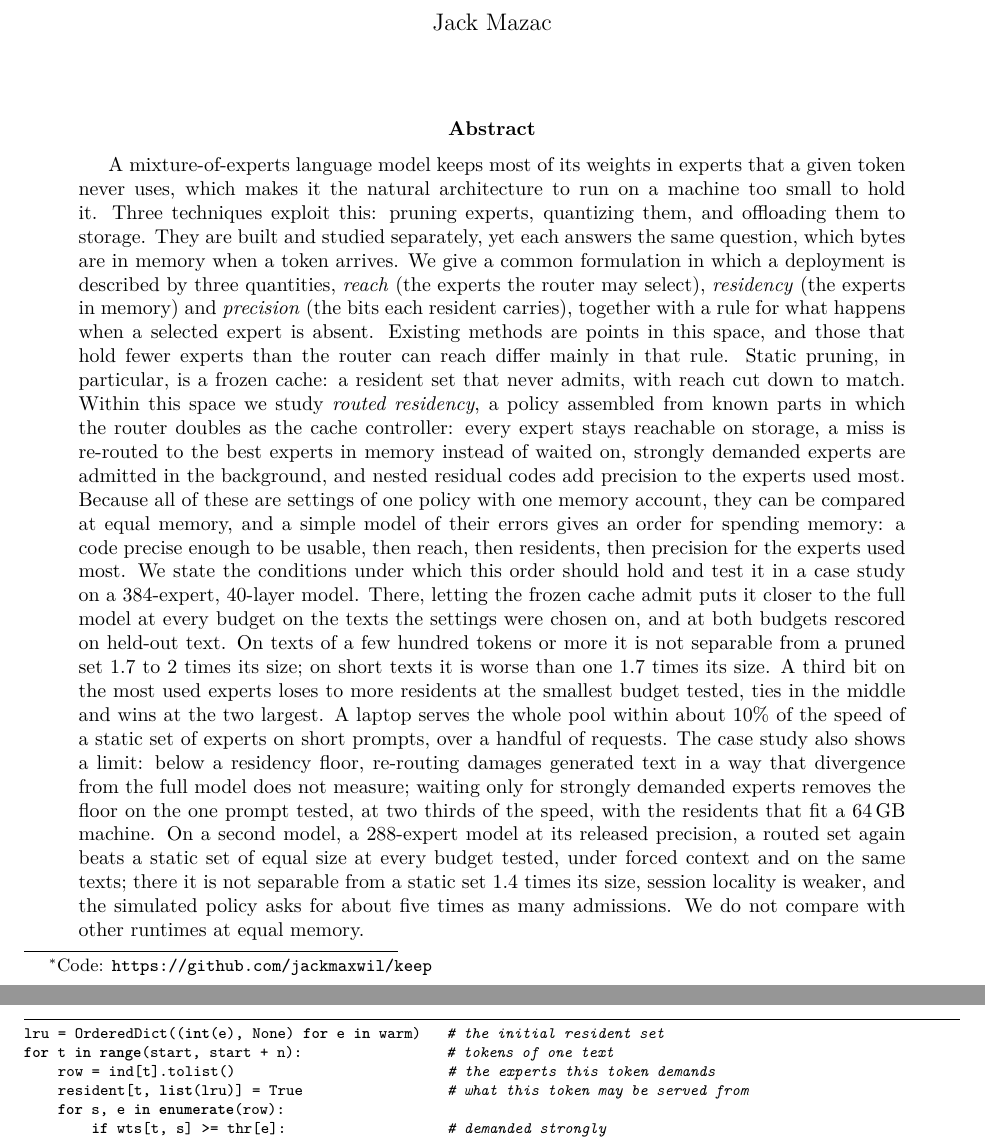
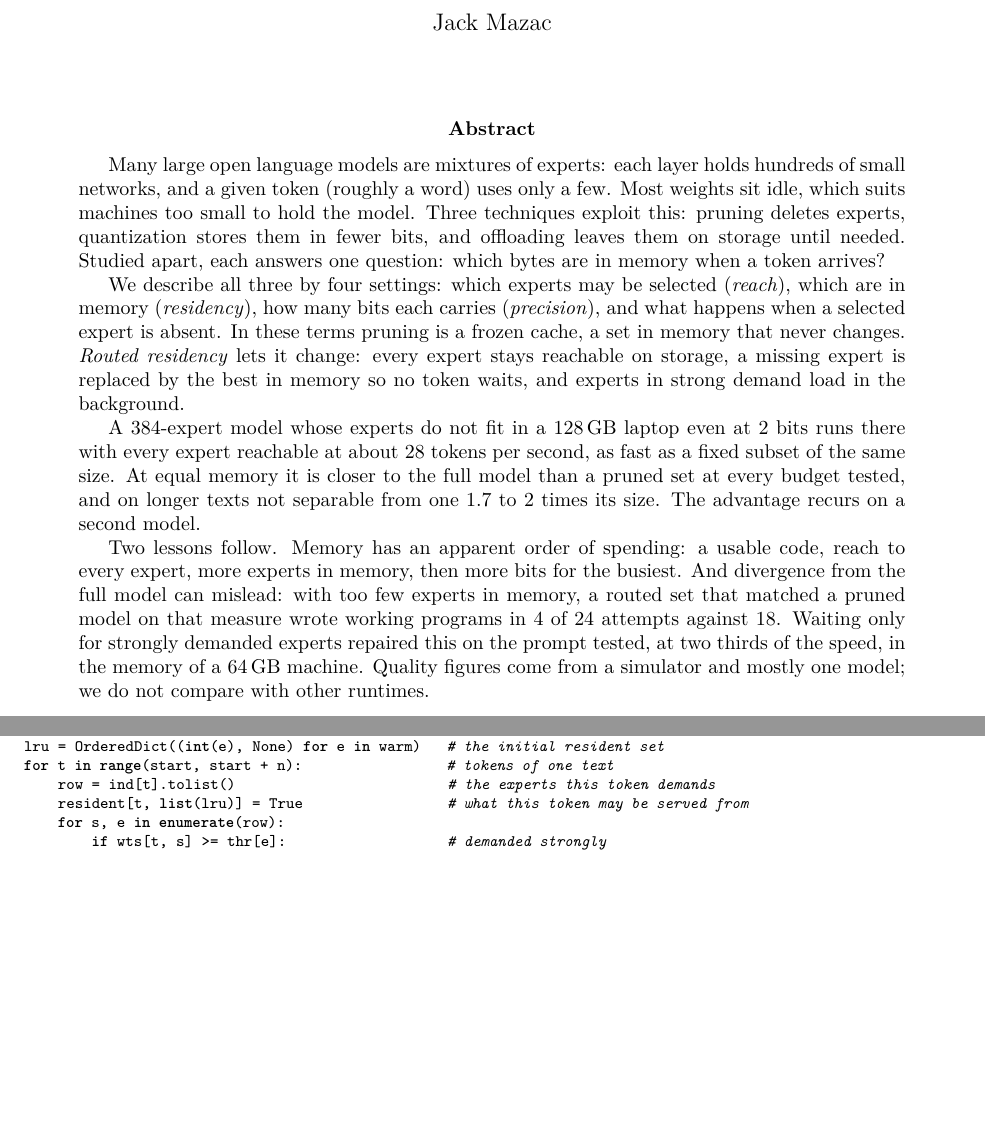
Before and after one commit to jackmaxwil/keep, a LaTeX paper (docs/deepseek-v4-flash/paper/paper.tex): two parts of pages 1 and 8 of 35 before the commit and two parts of pages 1 and 7 of 35 after it, joined at a grey line, cut so that both start at the same text, the shorter picture padded with empty space. Compiled offline with pdfLaTeX.

Commit message:
Paper abstract rewritten for a general reader, within arXiv's 1,920 characters: the problem in plain terms, the four settings and pruning as a frozen cache, the headline results (a 384-expert model that does not fit in 128 GB at 2 bits served with every expert reachable at about 28 tok/s, closer to the full model than a pruned set at equal memory), and two lessons (an order of spending; divergence missing a generation failure). Introduction: the speed sentence follows the five-launch repeat instead of the earlier 10%

```diff
--- a/docs/deepseek-v4-flash/paper/paper.tex
+++ b/docs/deepseek-v4-flash/paper/paper.tex
@@ -31,29 +31,33 @@
 \maketitle
 
 \begin{abstract}
-A mixture-of-experts language model keeps most of its weights in experts that a given token
-never uses, which makes it the natural architecture to run on a machine too small to hold it.
-Three techniques exploit this: pruning experts, quantizing them, and offloading them to
-storage. They are built and studied separately, yet each answers the same question, which bytes
-are in memory when a token arrives. We give a common formulation in which a deployment is
-described by three quantities, \emph{reach} (the experts the router may select),
-\emph{residency} (the experts in memory) and \emph{precision} (the bits each resident carries),
-together with a rule for what happens when a selected expert is absent. Existing methods are
-points in this space, and those that hold fewer experts than the router can reach differ mainly in that rule. Static pruning, in particular, is a
-frozen cache: a resident set that never admits, with reach cut down to match. Within this space
-we study \emph{routed
-residency}, a policy assembled from known parts in which the router doubles as the cache controller: every expert stays reachable on
-storage, a miss is re-routed to the best experts in memory instead of waited on, strongly
-demanded experts are admitted in the background, and nested residual codes add precision to the
-experts used most. Because all of these are settings of one policy with one memory account,
-they can be compared at equal memory, and a simple model of their errors gives an order for
-spending memory: a code precise enough to be usable, then reach, then residents, then precision
-for the experts used most. We state the conditions under which this order should hold and test
-it in a case study on a 384-expert, 40-layer model. There, letting the frozen cache admit puts
-it closer to the full model at every budget on the texts the settings were chosen on, and at both budgets rescored on held-out text. On texts of a few hundred tokens or more it is not separable from a pruned set 1.7 to 2 times its size; on short texts it is worse than one 1.7 times its size. A third bit on the most used experts loses to more residents at the smallest budget
-tested, ties in the middle and wins at the two largest. A laptop serves the whole pool within about 10\% of the speed of a static set of experts on short prompts, over a handful of requests. The case study also shows a limit: below a
-residency floor, re-routing damages generated text in a way that divergence from the full model
-does not measure; waiting only for strongly demanded experts removes the floor on the one prompt tested, at two thirds of the speed, with the residents that fit a 64\,GB machine. On a second model, a 288-expert model at its released precision, a routed set again beats a static set of equal size at every budget tested, under forced context and on the same texts; there it is not separable from a static set 1.4 times its size, session locality is weaker, and the simulated policy asks for about five times as many admissions. We do not compare with other runtimes at equal memory.
+Many large open language models are mixtures of experts: each layer holds hundreds of small
+networks, and a given token (roughly a word) uses only a few. Most weights sit idle, which
+suits machines too small to hold the model. Three techniques exploit this: pruning deletes
+experts, quantization stores them in fewer bits, and offloading leaves them on storage until
+needed. Studied apart, each answers one question: which bytes are in memory when a token
+arrives?
+
+We describe all three by four settings: which experts may be selected (\emph{reach}), which are
+in memory (\emph{residency}), how many bits each carries (\emph{precision}), and what happens
+when a selected expert is absent. In these terms pruning is a frozen cache, a set in memory
+that never changes. \emph{Routed residency} lets it change: every expert stays reachable on
+storage, a missing expert is replaced by the best in memory so no token waits, and experts in
+strong demand load in the background.
+
+A 384-expert model whose experts do not fit in a 128\,GB laptop even at 2 bits runs there with
+every expert reachable at about 28 tokens per second, as fast as a fixed subset of the same
+size. At equal memory it is closer to the full model than a pruned set at every budget tested,
+and on longer texts not separable from one 1.7 to 2 times its size. The advantage recurs on a
+second model.
+
+Two lessons follow. Memory has an apparent order of spending: a usable code, reach to every
+expert, more experts in memory, then more bits for the busiest. And divergence from the full
+model can mislead: with too few experts in memory, a routed set that matched a pruned model on
+that measure wrote working programs in 4 of 24 attempts against 18. Waiting only for strongly
+demanded experts repaired this on the prompt tested, at two thirds of the speed, in the memory
+of a 64\,GB machine. Quality figures come from a simulator and mostly one model; we do not
+compare with other runtimes.
 \end{abstract}
 
 \section{Introduction}
```
Also changed, not shown: docs/deepseek-v4-flash/paper/paper.pdf, docs/deepseek-v4-flash/paper/paper.tex (2 more changed lines).
